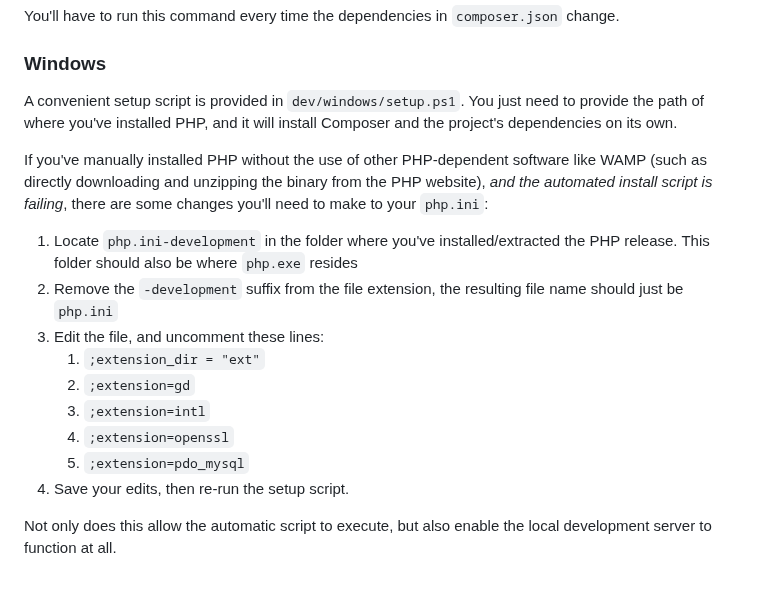
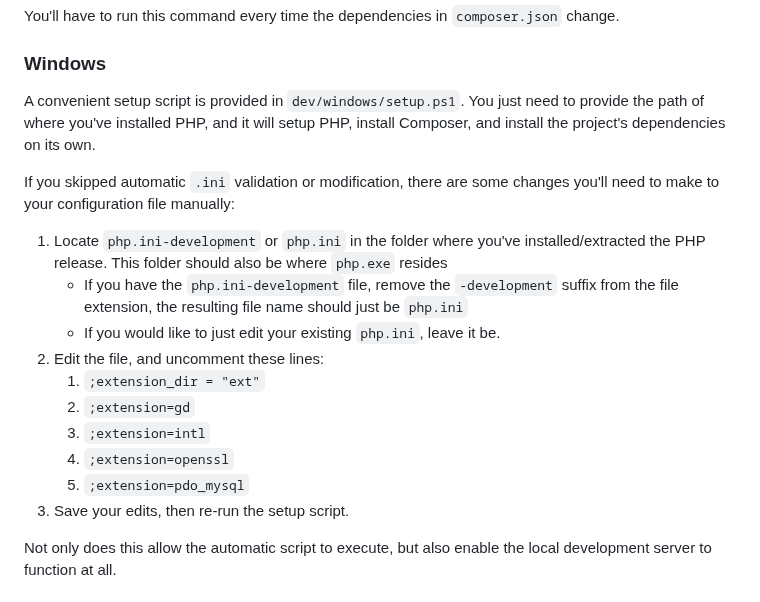
Before and after one commit to LMMS/lmms.io, a Markdown page: README.md, the part around the change. GitHub-like rendering.

Commit message:
clarify script in readme

```diff
--- a/README.md
+++ b/README.md
@@ -46,19 +46,20 @@ You'll have to run this command every time the dependencies in `composer.json` c
 
 ### Windows
 
-A convenient setup script is provided in `dev/windows/setup.ps1`. You just need to provide the path of where you've installed PHP, and it will install Composer and the project's dependencies on its own.
+A convenient setup script is provided in `dev/windows/setup.ps1`. You just need to provide the path of where you've installed PHP, and it will setup PHP, install Composer, and install the project's dependencies on its own.
 
-If you've manually installed PHP without the use of other PHP-dependent software like WAMP (such as directly downloading and unzipping the binary from the PHP website), *and the automated install script is failing*, there are some changes you'll need to make to your `php.ini`:
+If you skipped automatic `.ini` validation or modification, there are some changes you'll need to make to your configuration file manually:
 
-1. Locate `php.ini-development` in the folder where you've installed/extracted the PHP release. This folder should also be where `php.exe` resides
-2. Remove the `-development` suffix from the file extension, the resulting file name should just be `php.ini`
-3. Edit the file, and uncomment these lines:
+1. Locate `php.ini-development` or `php.ini` in the folder where you've installed/extracted the PHP release. This folder should also be where `php.exe` resides
+   * If you have the `php.ini-development` file, remove the `-development` suffix from the file extension, the resulting file name should just be `php.ini`
+   * If you would like to just edit your existing `php.ini`, leave it be.
+2. Edit the file, and uncomment these lines:
    1. `;extension_dir = "ext"`
    2. `;extension=gd`
    3. `;extension=intl`
    4. `;extension=openssl`
    5. `;extension=pdo_mysql`
-4. Save your edits, then re-run the setup script.
+3. Save your edits, then re-run the setup script.
 
 Not only does this allow the automatic script to execute, but also enable the local development server to function at all.
 
```
